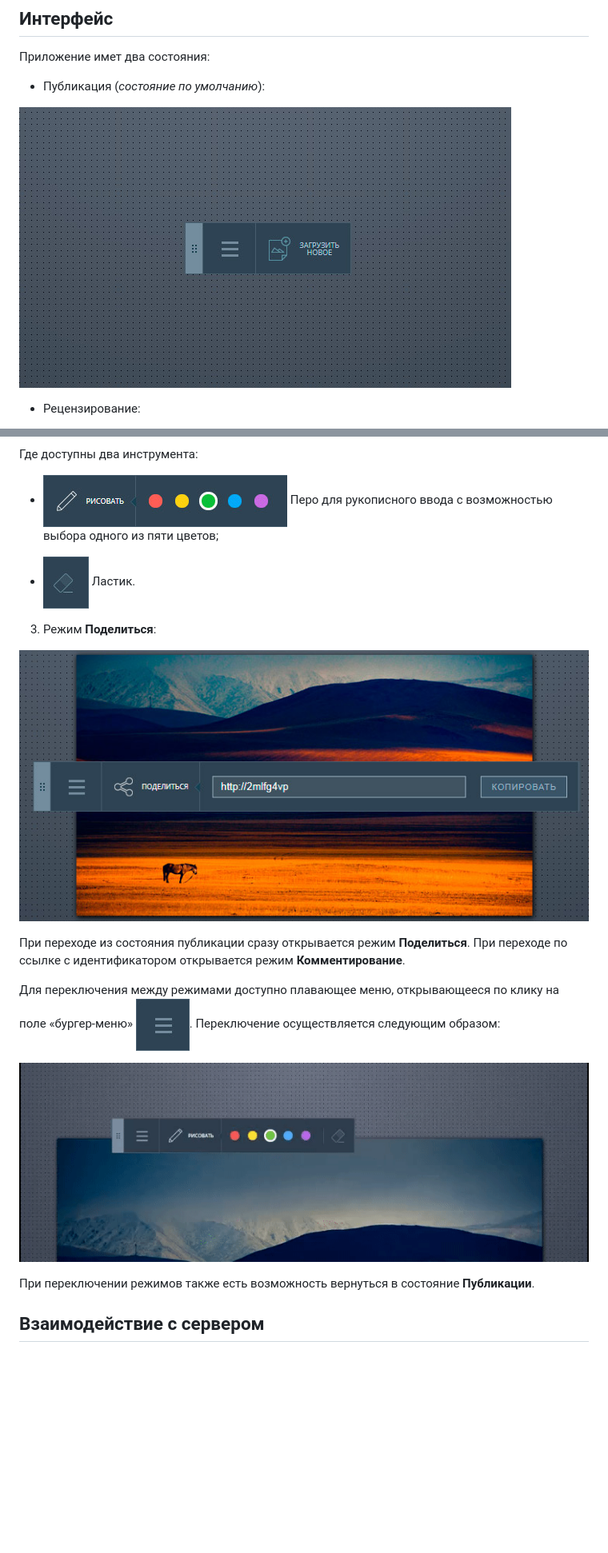
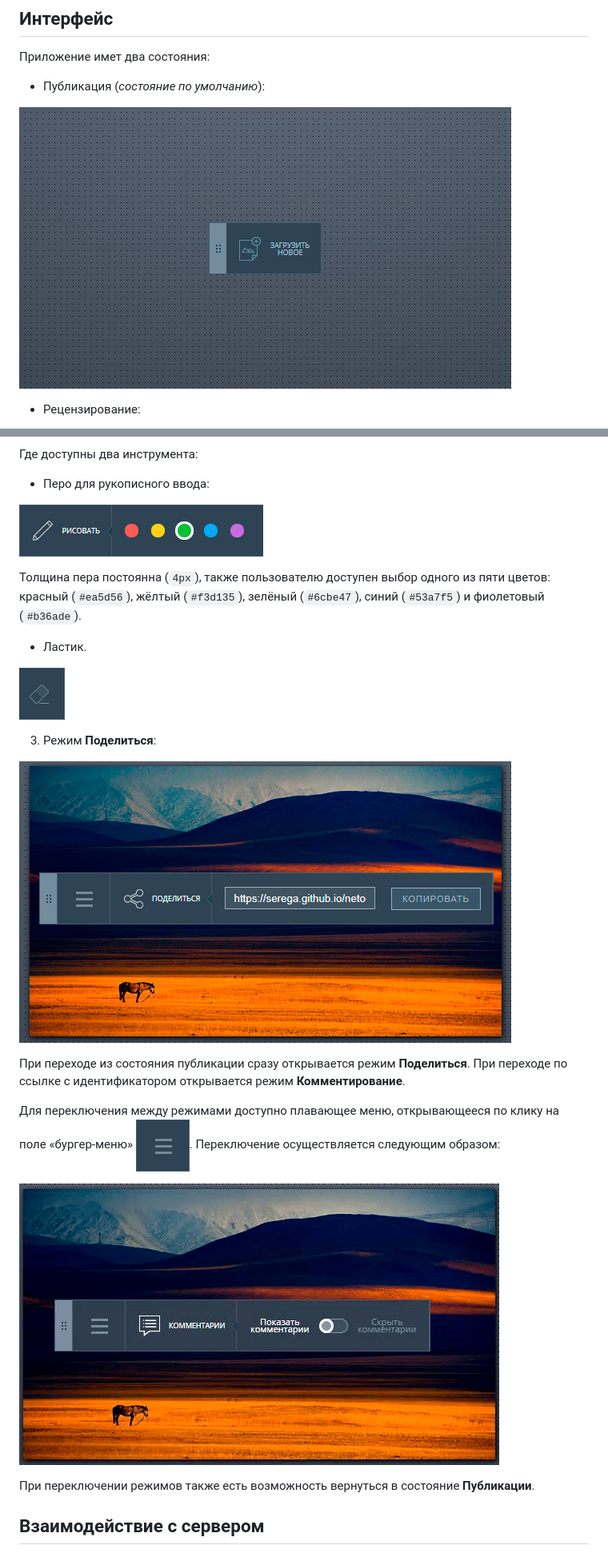
Before and after one commit to h2p4x8/photo-editor, a Markdown page: README.md, 2 parts joined by grey strips. Shown: that part at 80% size. Drawn GitHub-style; pictures changed too: res/default-sm.jpg (added), res/share.jpg, res/switch-demo.gif; blank space fills up the shorter version.

Commit message:
Заменены скриншоты

```diff
--- a/README.md
+++ b/README.md
@@ -18,7 +18,7 @@
 Приложение имет два состояния:
 - Публикация (_состояние по умолчанию_):
 
-![Состояние по умолчанию](res/default.jpg)
+![Состояние по умолчанию](res/default-sm.jpg)
 
 - Рецензирование:
 
@@ -74,9 +74,15 @@
 
 Где доступны два инструмента:
 
-- ![Перо](res/pen.jpg) Перо для рукописного ввода с возможностью выбора одного из пяти цветов;
+- Перо для рукописного ввода:
 
-- ![Ластик](res/eraser.jpg) Ластик.
+![Перо](res/pen.jpg)
+
+Толщина пера постоянна (`4px`), также пользователю доступен выбор одного из пяти цветов: красный (`#ea5d56`), жёлтый (`#f3d135`), зелёный (`#6cbe47`), синий (`#53a7f5`) и фиолетовый (`#b36ade`).
+
+- Ластик.
+
+![Ластик](res/eraser.jpg)
 
 3. Режим **Поделиться**:
 
```
Also changed, not shown: other parts of README.md (+3 -3 lines), res/default-sm-comments.jpg (added).
